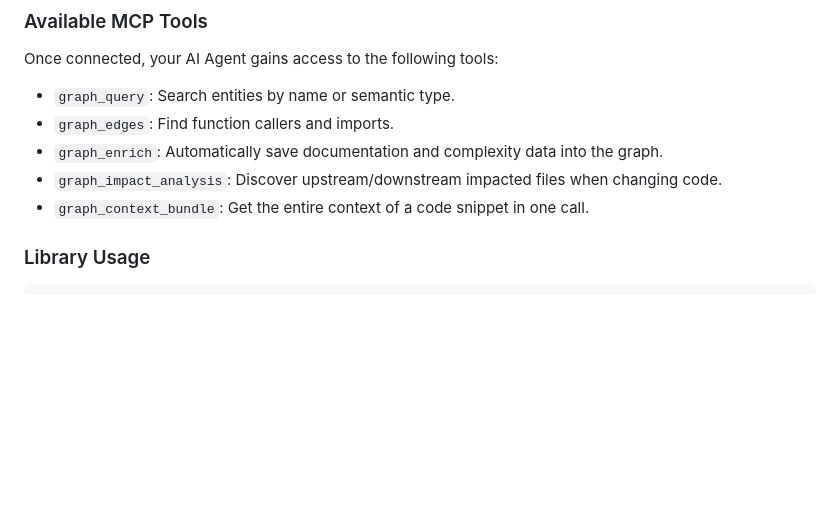
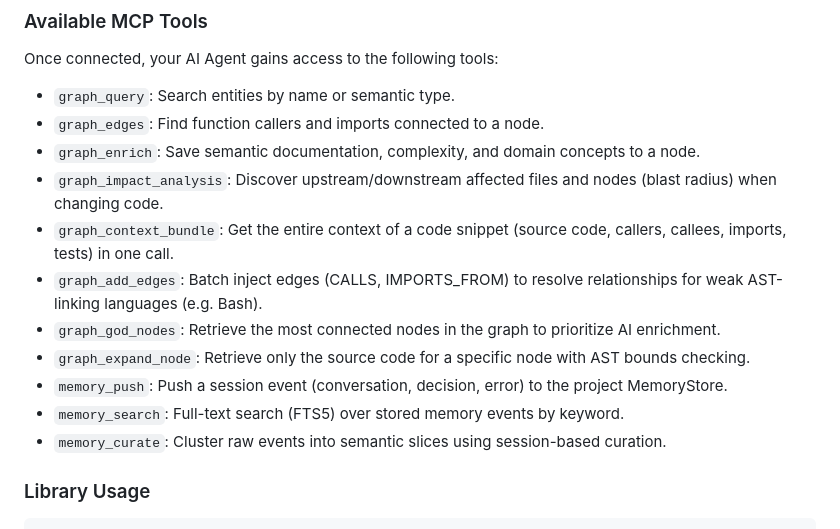
Before and after one commit to pageel/para-graph, a Markdown page: README.md, the part around the change. Drawn GitHub-style; blank space fills up the shorter version.

Commit message:
docs(readme): update available MCP tools list to match registered tools

```diff
--- a/README.md
+++ b/README.md
@@ -229,10 +229,16 @@ Go to **Cursor Settings** > **Features** > **MCP Servers** > **Add New MCP Serve
 ### Available MCP Tools
 Once connected, your AI Agent gains access to the following tools:
 - `graph_query`: Search entities by name or semantic type.
-- `graph_edges`: Find function callers and imports.
-- `graph_enrich`: Automatically save documentation and complexity data into the graph.
-- `graph_impact_analysis`: Discover upstream/downstream impacted files when changing code.
-- `graph_context_bundle`: Get the entire context of a code snippet in one call.
+- `graph_edges`: Find function callers and imports connected to a node.
+- `graph_enrich`: Save semantic documentation, complexity, and domain concepts to a node.
+- `graph_impact_analysis`: Discover upstream/downstream affected files and nodes (blast radius) when changing code.
+- `graph_context_bundle`: Get the entire context of a code snippet (source code, callers, callees, imports, tests) in one call.
+- `graph_add_edges`: Batch inject edges (CALLS, IMPORTS_FROM) to resolve relationships for weak AST-linking languages (e.g. Bash).
+- `graph_god_nodes`: Retrieve the most connected nodes in the graph to prioritize AI enrichment.
+- `graph_expand_node`: Retrieve only the source code for a specific node with AST bounds checking.
+- `memory_push`: Push a session event (conversation, decision, error) to the project MemoryStore.
+- `memory_search`: Full-text search (FTS5) over stored memory events by keyword.
+- `memory_curate`: Cluster raw events into semantic slices using session-based curation.
 
 ### Library Usage
 
```
